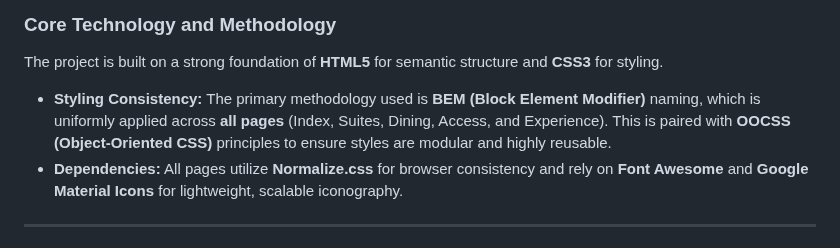
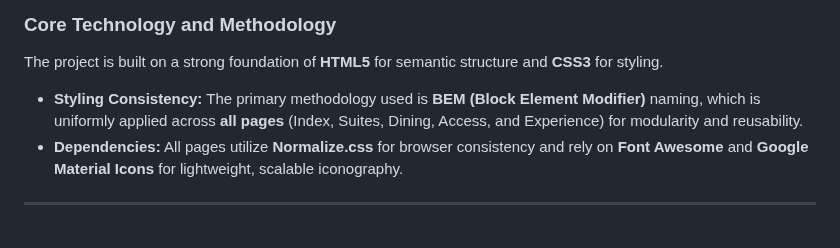
Before and after one commit to Gracielleee/WebSysTech_H3101_Group-15, a Markdown page: README.md, the part around one of its changes. GitHub-like rendering.

Commit message:
chore(readme): edit file

```diff
--- a/README.md
+++ b/README.md
@@ -40,7 +42,7 @@ root/
 
 The project is built on a strong foundation of **HTML5** for semantic structure and **CSS3** for styling.
 
-- **Styling Consistency:** The primary methodology used is **BEM (Block Element Modifier)** naming, which is uniformly applied across **all pages** (Index, Suites, Dining, Access, and Experience). This is paired with **OOCSS (Object-Oriented CSS)** principles to ensure styles are modular and highly reusable.
+- **Styling Consistency:** The primary methodology used is **BEM (Block Element Modifier)** naming, which is uniformly applied across **all pages** (Index, Suites, Dining, Access, and Experience) for modularity and reusability.
 - **Dependencies:** All pages utilize **Normalize.css** for browser consistency and rely on **Font Awesome** and **Google Material Icons** for lightweight, scalable iconography.
 
 ---
```
Also changed, not shown: other parts of README.md (+2 -0 lines).
